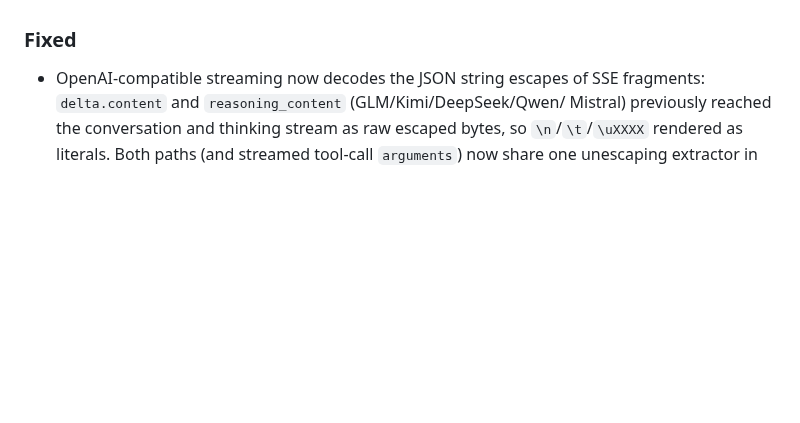
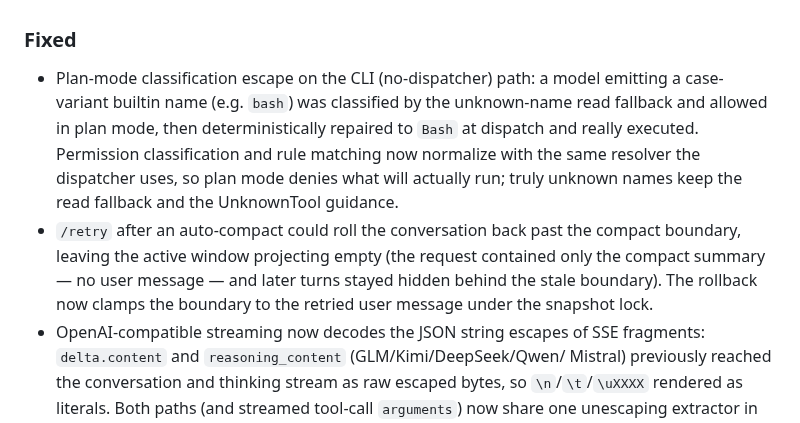
Before and after one commit to metask-ai/metacodes, a Markdown page: CHANGELOG.md, the part around the change. GitHub-like rendering; blank space fills up the shorter version.

Commit message:
docs: changelog entries for the pre-existing plan-escape and retry-boundary fixes
Co-Authored-By: Claude Fable 5 <noreply@anthropic.com>

```diff
--- a/CHANGELOG.md
+++ b/CHANGELOG.md
@@ -127,6 +127,18 @@ compatibility boundaries, and entry points are defined by
 
 ### Fixed
 
+- Plan-mode classification escape on the CLI (no-dispatcher) path: a model
+  emitting a case-variant builtin name (e.g. `bash`) was classified by the
+  unknown-name read fallback and allowed in plan mode, then deterministically
+  repaired to `Bash` at dispatch and really executed. Permission
+  classification and rule matching now normalize with the same resolver the
+  dispatcher uses, so plan mode denies what will actually run; truly unknown
+  names keep the read fallback and the UnknownTool guidance.
+- `/retry` after an auto-compact could roll the conversation back past the
+  compact boundary, leaving the active window projecting empty (the request
+  contained only the compact summary — no user message — and later turns
+  stayed hidden behind the stale boundary). The rollback now clamps the
+  boundary to the retried user message under the snapshot lock.
 - OpenAI-compatible streaming now decodes the JSON string escapes of SSE
   fragments: `delta.content` and `reasoning_content` (GLM/Kimi/DeepSeek/Qwen/
   Mistral) previously reached the conversation and thinking stream as raw
```
